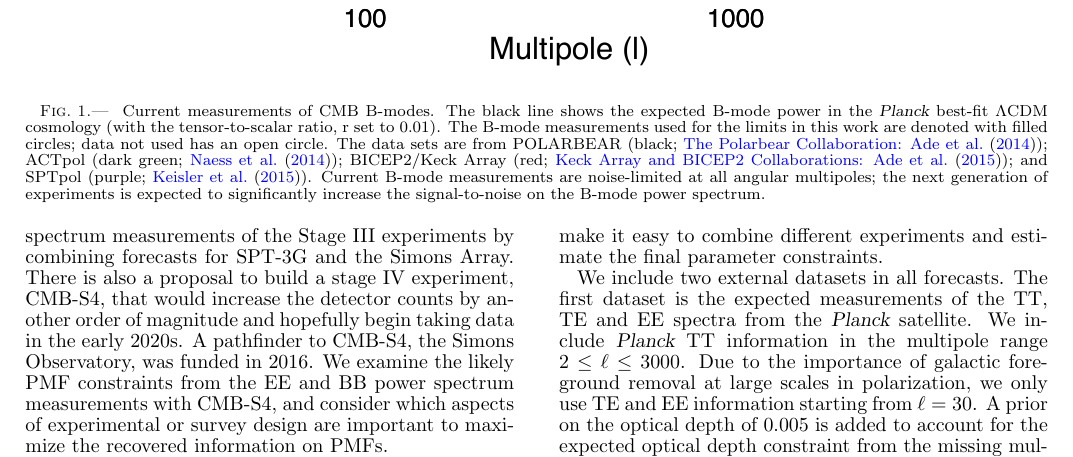
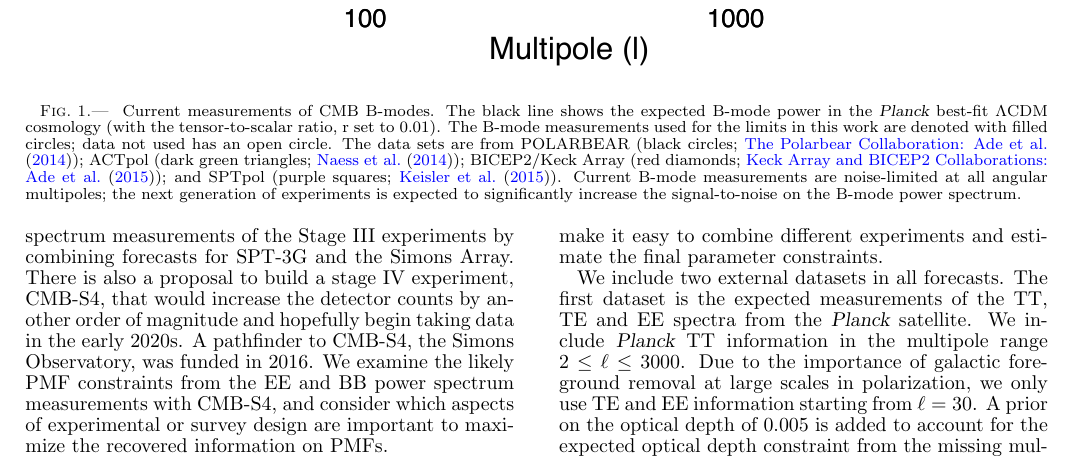
Before and after one commit to clreichardt/pmf_paper, a LaTeX document (pmf.tex): part of page 4 of 9, cut so that both start at the same text. Compiled offline with pdfLaTeX.

Commit message:
updated experiment plot

```diff
--- a/pmf.tex
+++ b/pmf.tex
@@ -209,7 +209,7 @@ However, if a PMF is detected, this same steep scaling would allow excellent con
   Current measurements of CMB B-modes.
     The black line shows the expected B-mode power in the \planck{} best-fit \lcdm{} cosmology (with the tensor-to-scalar ratio, r set to 0.01).
     The B-mode measurements used for the limits in this work are denoted with filled circles; data not used has an open circle.
-    The data sets are from POLARBEAR (black; \citet{polarbear14b}); ACTpol (dark green; \citet{naess14});  BICEP2/Keck Array (red; \citet{bicepkeck15}); and SPTpol (purple; \citet{keisler15}).
+    The data sets are from POLARBEAR (black circles; \citet{polarbear14b}); ACTpol (dark green triangles; \citet{naess14});  BICEP2/Keck Array (red diamonds; \citet{bicepkeck15}); and SPTpol (purple squares; \citet{keisler15}).
       Current B-mode measurements are noise-limited at all angular multipoles; the next generation of experiments is expected to significantly increase the signal-to-noise on the B-mode power spectrum.
            \label{fig:pmf-experiments}
   }
```
Also changed, not shown: figures/pmf_experiments.pdf.
